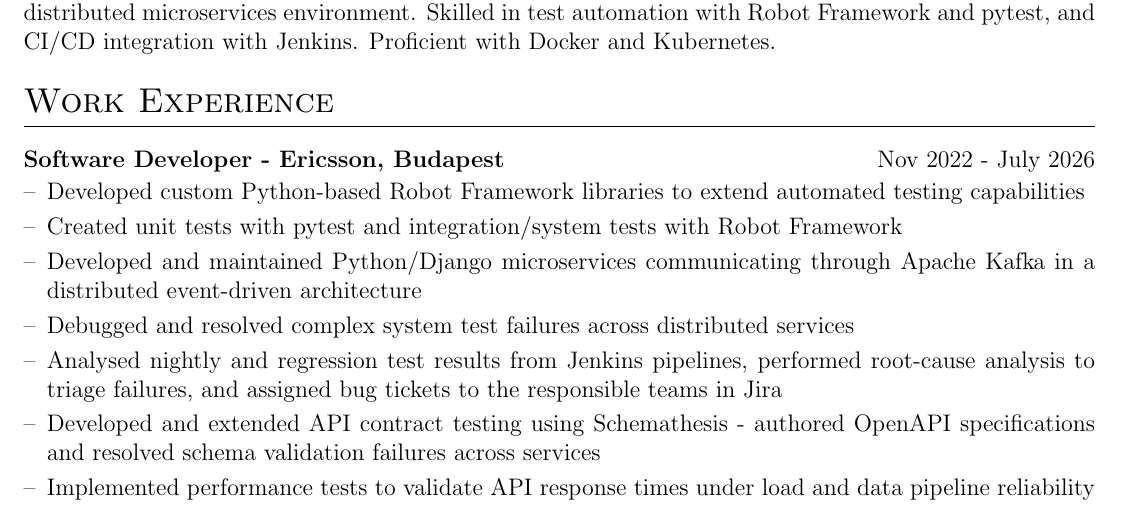
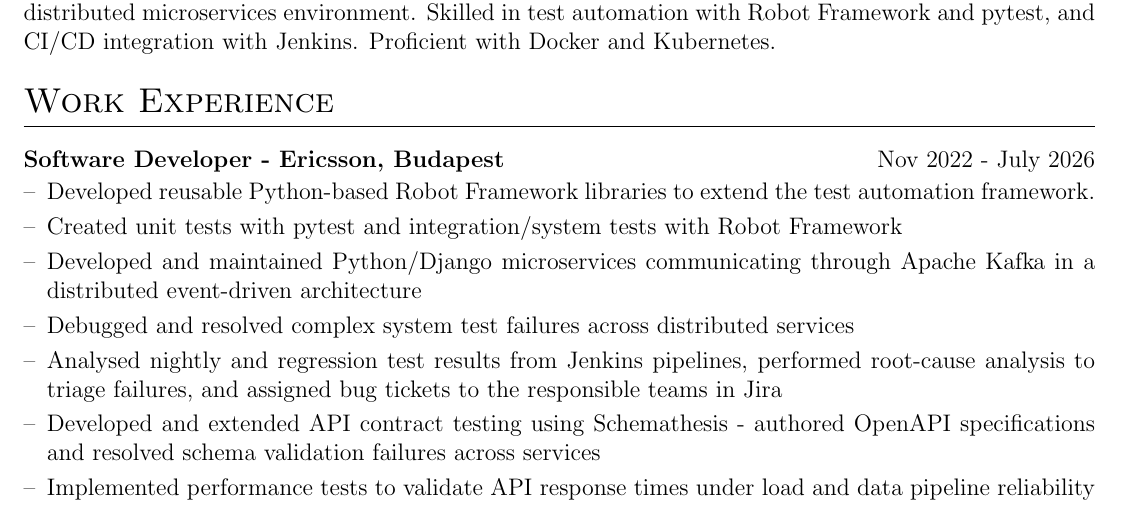
Before and after one commit to abduyev97/cv, a LaTeX CV (cv.tex): part of the page, cut so that both start at the same text. Compiled offline with pdfLaTeX.

Commit message:
wording update

```diff
--- a/cv.tex
+++ b/cv.tex
@@ -156,7 +156,7 @@ integration with Jenkins. Proficient with Docker and Kubernetes.
 \section{Work Experience}
 
 \begin{joblong}{Software Developer - Ericsson, Budapest}{Nov 2022 - July 2026}
-\item Developed custom Python-based Robot Framework libraries to extend automated testing capabilities
+\item Developed reusable Python-based Robot Framework libraries to extend the test automation framework.
 \item Created unit tests with pytest and integration/system tests with Robot Framework
 \item Developed and maintained Python/Django microservices communicating through Apache Kafka in a distributed event-driven architecture
 \item Debugged and resolved complex system test failures across distributed services
```
